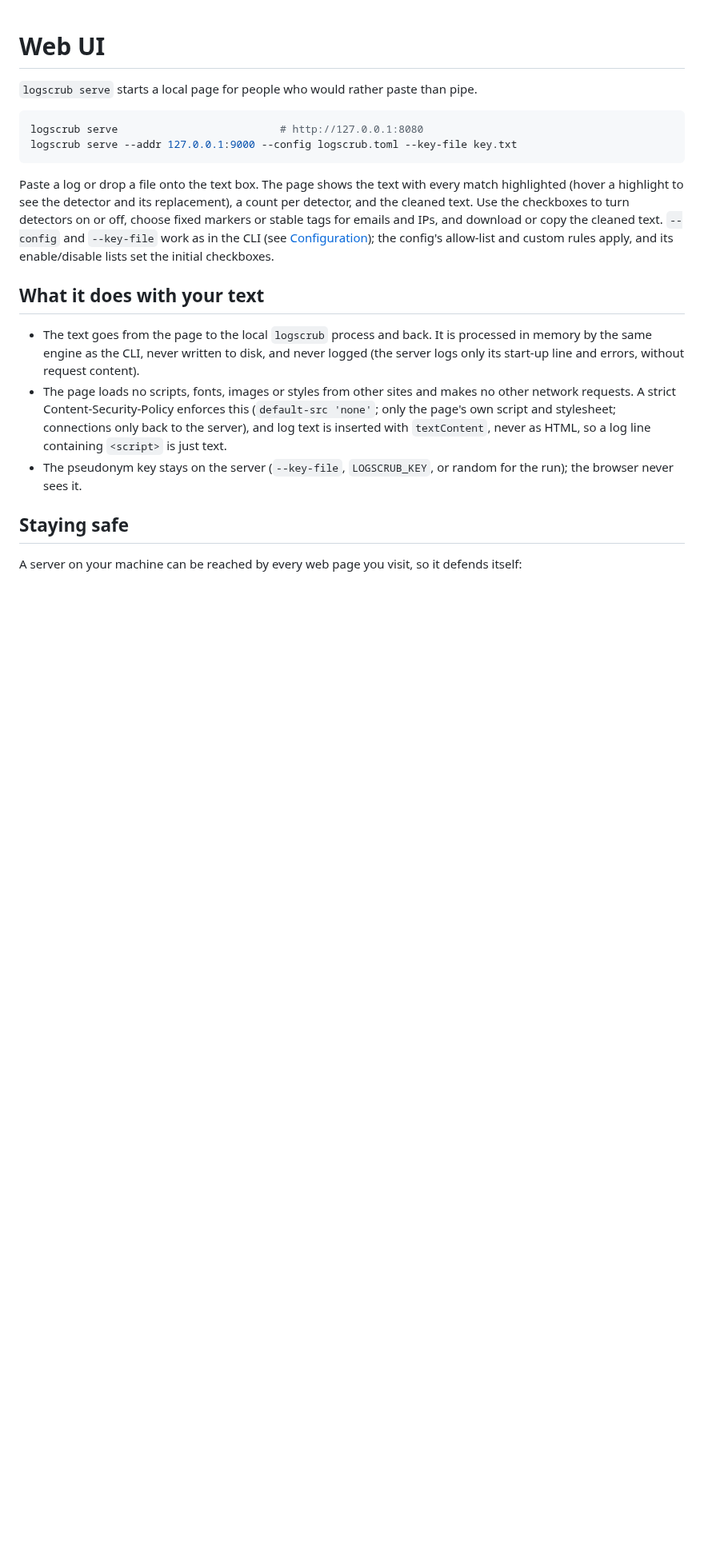
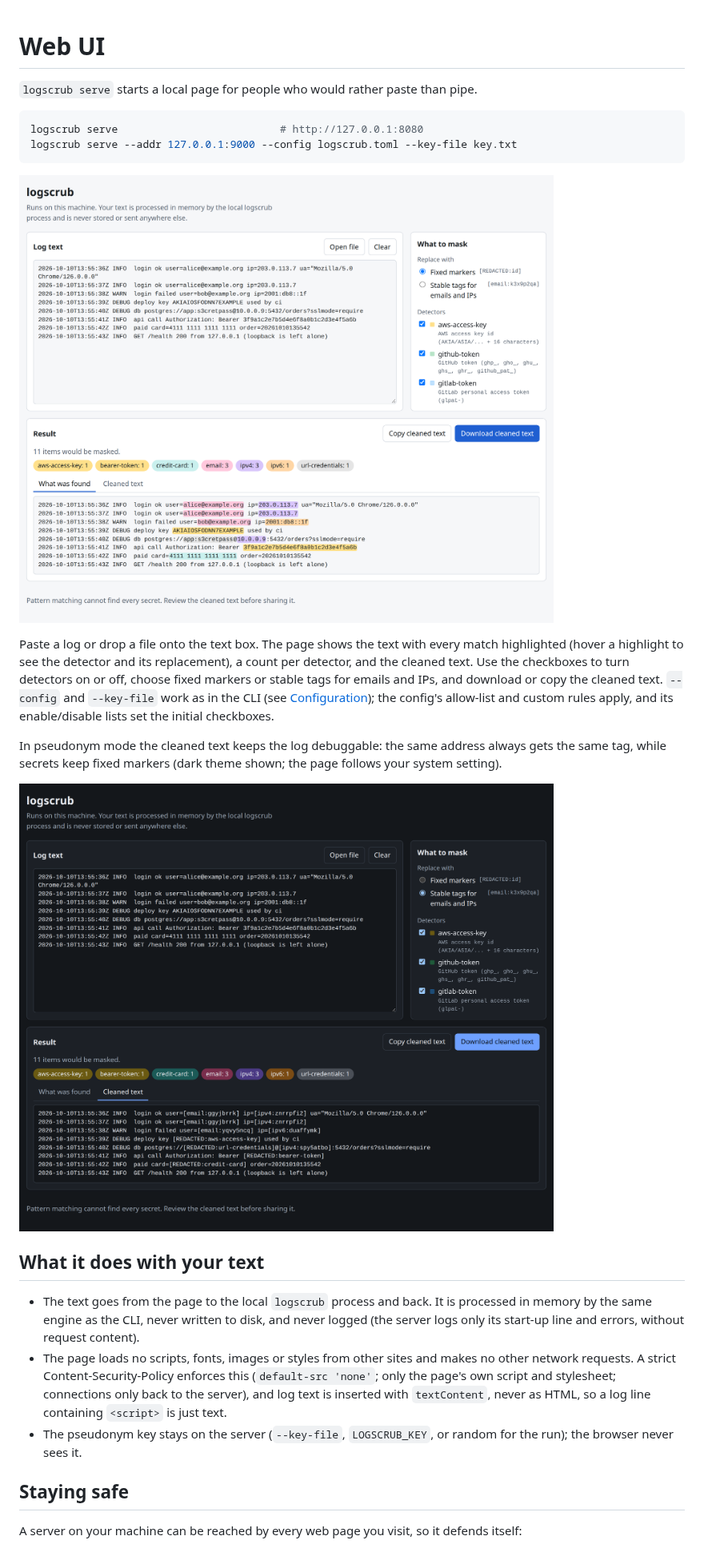
Before and after one commit to hbenali/logscrub, a Markdown page: docs/wiki/Web-UI.md, the part around the change. Shown at 80% size. GitHub-like rendering; pictures changed too: docs/screenshots/web-ui-pseudonyms.png (added), docs/screenshots/web-ui.png (added); blank space fills up the shorter version.

````diff
--- a/docs/wiki/Web-UI.md
+++ b/docs/wiki/Web-UI.md
@@ -7,7 +7,13 @@ logscrub serve                          # http://127.0.0.1:8080
 logscrub serve --addr 127.0.0.1:9000 --config logscrub.toml --key-file key.txt
 ```
 
+![The logscrub web UI with a pasted log and every match highlighted by detector](https://raw.githubusercontent.com/hbenali/logscrub/main/docs/screenshots/web-ui.png)
+
 Paste a log or drop a file onto the text box. The page shows the text with every match highlighted (hover a highlight to see the detector and its replacement), a count per detector, and the cleaned text. Use the checkboxes to turn detectors on or off, choose fixed markers or stable tags for emails and IPs, and download or copy the cleaned text. `--config` and `--key-file` work as in the CLI (see [Configuration](Configuration)); the config's allow-list and custom rules apply, and its enable/disable lists set the initial checkboxes.
+
+In pseudonym mode the cleaned text keeps the log debuggable: the same address always gets the same tag, while secrets keep fixed markers (dark theme shown; the page follows your system setting).
+
+![The cleaned text in pseudonym mode, with tags such as [email:ggyjbrrk] and [ipv4:znrrpfi2]](https://raw.githubusercontent.com/hbenali/logscrub/main/docs/screenshots/web-ui-pseudonyms.png)
 
 ## What it does with your text
 
````
Also changed, not shown: README.md (+9 -0 lines).
